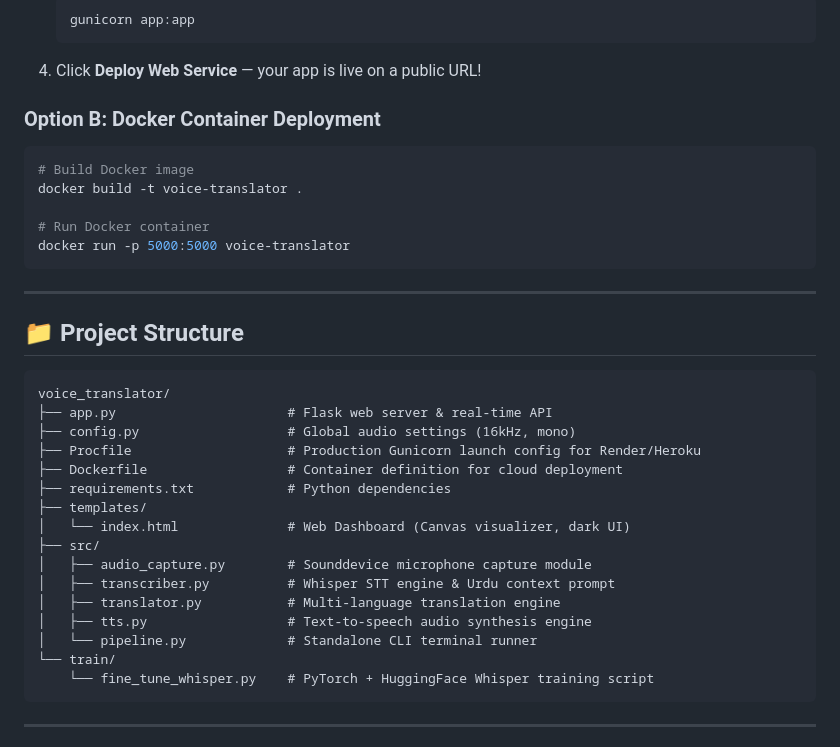
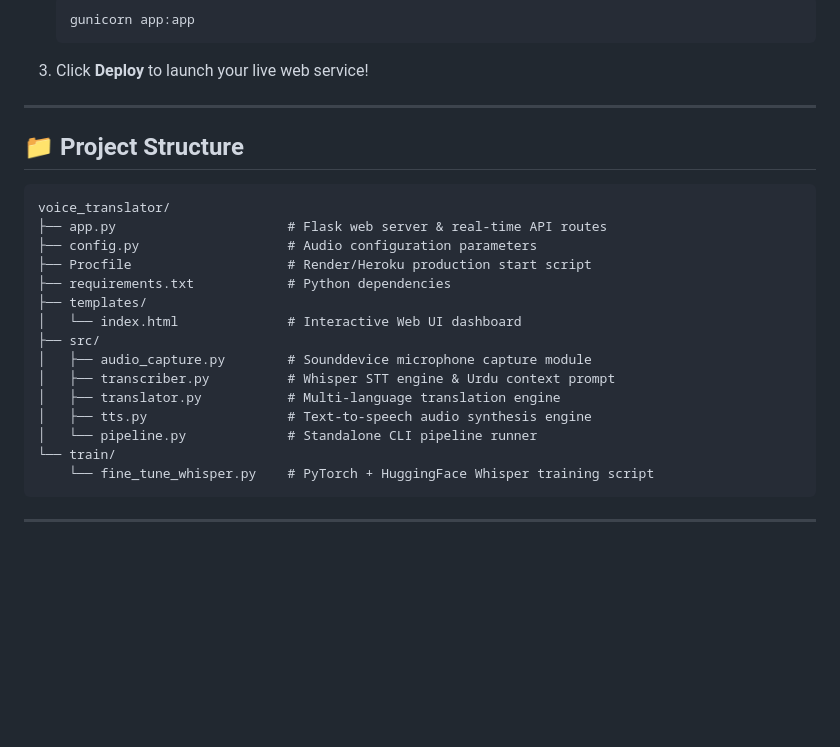
Before and after one commit to AbdullahRasheed452/voice_translator, a Markdown page: README.md, the part around one of its changes. GitHub-like rendering; blank space fills up the shorter version.

````diff
--- a/README.md
+++ b/README.md
@@ -66,16 +65,7 @@ Open **`http://127.0.0.1:5000`** in Google Chrome or Microsoft Edge! 🎤
    ```bash
    gunicorn app:app
    ```
-4. Click **Deploy Web Service** — your app is live on a public URL!
-
-### Option B: Docker Container Deployment
-```bash
-# Build Docker image
-docker build -t voice-translator .
-
-# Run Docker container
-docker run -p 5000:5000 voice-translator
-```
+3. Click **Deploy** to launch your live web service!
 
 ---
 
@@ -83,19 +73,18 @@ docker run -p 5000:5000 voice-translator
 
 ```
 voice_translator/
-├── app.py                      # Flask web server & real-time API
-├── config.py                   # Global audio settings (16kHz, mono)
-├── Procfile                    # Production Gunicorn launch config for Render/Heroku
-├── Dockerfile                  # Container definition for cloud deployment
+├── app.py                      # Flask web server & real-time API routes
+├── config.py                   # Audio configuration parameters
+├── Procfile                    # Render/Heroku production start script
 ├── requirements.txt            # Python dependencies
 ├── templates/
-│   └── index.html              # Web Dashboard (Canvas visualizer, dark UI)
+│   └── index.html              # Interactive Web UI dashboard
 ├── src/
 │   ├── audio_capture.py        # Sounddevice microphone capture module
 │   ├── transcriber.py          # Whisper STT engine & Urdu context prompt
 │   ├── translator.py           # Multi-language translation engine
 │   ├── tts.py                  # Text-to-speech audio synthesis engine
-│   └── pipeline.py             # Standalone CLI terminal runner
+│   └── pipeline.py             # Standalone CLI pipeline runner
 └── train/
     └── fine_tune_whisper.py    # PyTorch + HuggingFace Whisper training script
 ```
````
Also changed, not shown: other parts of README.md (+25 -26 lines).
